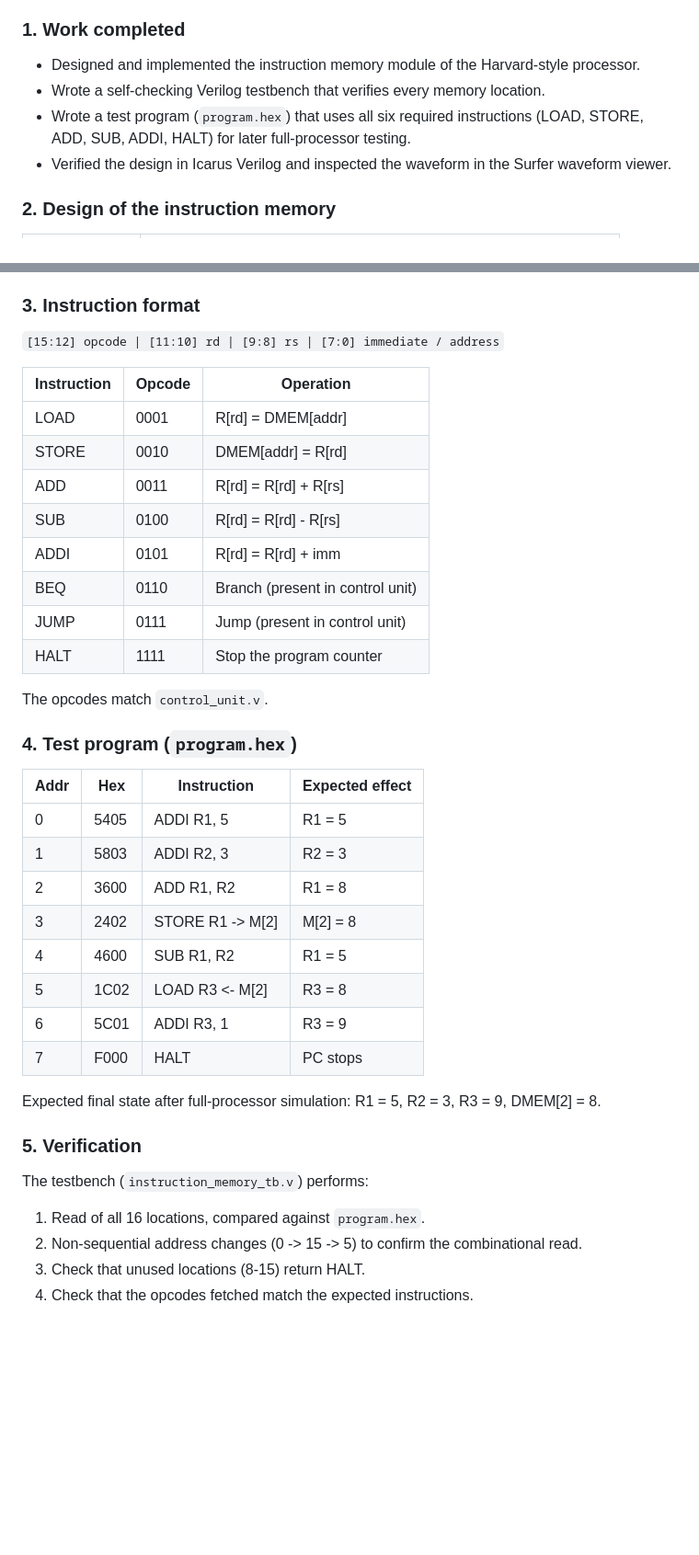
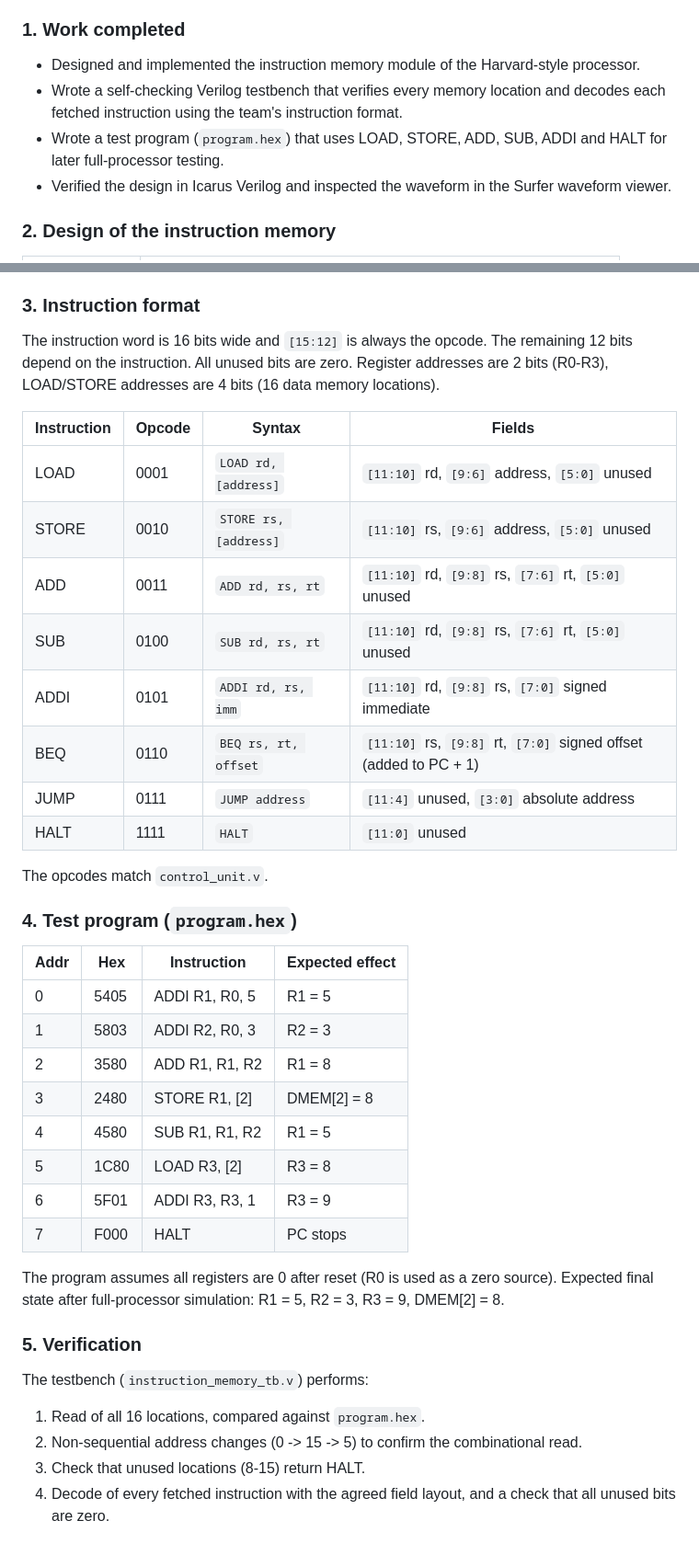
Before and after one commit to Pratiti-paul/Vector_Cores, a Markdown page: docs/report/individual_contributions.md, 2 parts joined by grey strips. Shown at 92% size. Drawn GitHub-style; blank space fills up the shorter version.

Commit message:
Update instruction encoding to team format

```diff
--- a/docs/report/individual_contributions.md
+++ b/docs/report/individual_contributions.md
@@ -7,8 +7,8 @@
 
 ### 1. Work completed
 - Designed and implemented the instruction memory module of the Harvard-style processor.
-- Wrote a self-checking Verilog testbench that verifies every memory location.
-- Wrote a test program (`program.hex`) that uses all six required instructions (LOAD, STORE, ADD, SUB, ADDI, HALT) for later full-processor testing.
+- Wrote a self-checking Verilog testbench that verifies every memory location and decodes each fetched instruction using the team's instruction format.
+- Wrote a test program (`program.hex`) that uses LOAD, STORE, ADD, SUB, ADDI and HALT for later full-processor testing.
 - Verified the design in Icarus Verilog and inspected the waveform in the Surfer waveform viewer.
 
 ### 2. Design of the instruction memory
@@ -24,38 +24,38 @@
 The memory is read-only because instructions are never modified during execution. The read is combinational so that, in the single-cycle processor, the instruction is available in the same cycle in which the program counter changes. Because instruction memory is separate from data memory (Harvard architecture), an instruction fetch and a data memory access can occur in the same cycle without conflict. A shared (von Neumann) memory would need a single port for both and would have to serialise them.
 
 ### 3. Instruction format
-`[15:12] opcode | [11:10] rd | [9:8] rs | [7:0] immediate / address`
+The instruction word is 16 bits wide and `[15:12]` is always the opcode. The remaining 12 bits depend on the instruction. All unused bits are zero. Register addresses are 2 bits (R0-R3), LOAD/STORE addresses are 4 bits (16 data memory locations).
 
-| Instruction | Opcode | Operation |
-|---|---|---|
-| LOAD | 0001 | R[rd] = DMEM[addr] |
-| STORE | 0010 | DMEM[addr] = R[rd] |
-| ADD | 0011 | R[rd] = R[rd] + R[rs] |
-| SUB | 0100 | R[rd] = R[rd] - R[rs] |
-| ADDI | 0101 | R[rd] = R[rd] + imm |
-| BEQ | 0110 | Branch (present in control unit) |
-| JUMP | 0111 | Jump (present in control unit) |
-| HALT | 1111 | Stop the program counter |
+| Instruction | Opcode | Syntax | Fields |
+|---|---|---|---|
+| LOAD | 0001 | `LOAD rd, [address]` | `[11:10]` rd, `[9:6]` address, `[5:0]` unused |
+| STORE | 0010 | `STORE rs, [address]` | `[11:10]` rs, `[9:6]` address, `[5:0]` unused |
+| ADD | 0011 | `ADD rd, rs, rt` | `[11:10]` rd, `[9:8]` rs, `[7:6]` rt, `[5:0]` unused |
+| SUB | 0100 | `SUB rd, rs, rt` | `[11:10]` rd, `[9:8]` rs, `[7:6]` rt, `[5:0]` unused |
+| ADDI | 0101 | `ADDI rd, rs, imm` | `[11:10]` rd, `[9:8]` rs, `[7:0]` signed immediate |
+| BEQ | 0110 | `BEQ rs, rt, offset` | `[11:10]` rs, `[9:8]` rt, `[7:0]` signed offset (added to PC + 1) |
+| JUMP | 0111 | `JUMP address` | `[11:4]` unused, `[3:0]` absolute address |
+| HALT | 1111 | `HALT` | `[11:0]` unused |
 
 The opcodes match `control_unit.v`.
 
 ### 4. Test program (`program.hex`)
 | Addr | Hex | Instruction | Expected effect |
 |---|---|---|---|
-| 0 | 5405 | ADDI R1, 5 | R1 = 5 |
-| 1 | 5803 | ADDI R2, 3 | R2 = 3 |
-| 2 | 3600 | ADD R1, R2 | R1 = 8 |
-| 3 | 2402 | STORE R1 -> M[2] | M[2] = 8 |
-| 4 | 4600 | SUB R1, R2 | R1 = 5 |
-| 5 | 1C02 | LOAD R3 <- M[2] | R3 = 8 |
-| 6 | 5C01 | ADDI R3, 1 | R3 = 9 |
+| 0 | 5405 | ADDI R1, R0, 5 | R1 = 5 |
+| 1 | 5803 | ADDI R2, R0, 3 | R2 = 3 |
+| 2 | 3580 | ADD R1, R1, R2 | R1 = 8 |
+| 3 | 2480 | STORE R1, [2] | DMEM[2] = 8 |
+| 4 | 4580 | SUB R1, R1, R2 | R1 = 5 |
+| 5 | 1C80 | LOAD R3, [2] | R3 = 8 |
+| 6 | 5F01 | ADDI R3, R3, 1 | R3 = 9 |
 | 7 | F000 | HALT | PC stops |
 
-Expected final state after full-processor simulation: R1 = 5, R2 = 3, R3 = 9, DMEM[2] = 8.
+The program assumes all registers are 0 after reset (R0 is used as a zero source). Expected final state after full-processor simulation: R1 = 5, R2 = 3, R3 = 9, DMEM[2] = 8.
 
 ### 5. Verification
 The testbench (`instruction_memory_tb.v`) performs:
 1. Read of all 16 locations, compared against `program.hex`.
 2. Non-sequential address changes (0 -> 15 -> 5) to confirm the combinational read.
 3. Check that unused locations (8-15) return HALT.
-4. Check that the opcodes fetched match the expected instructions.
+4. Decode of every fetched instruction with the agreed field layout, and a check that all unused bits are zero.
```
Also changed, not shown: synthesis/results.md (+18 -9 lines), docs/report/instruction_memory_waveform.png, 3 other files.
